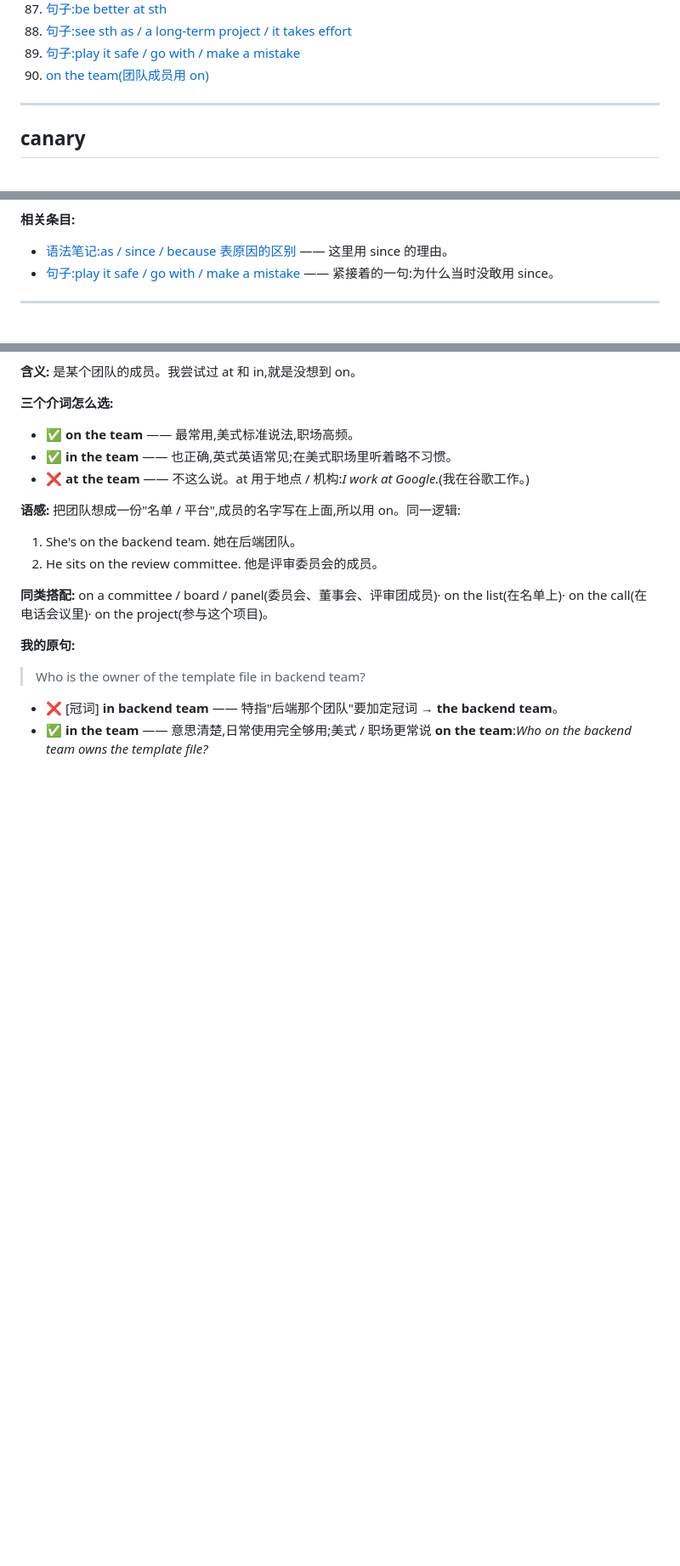
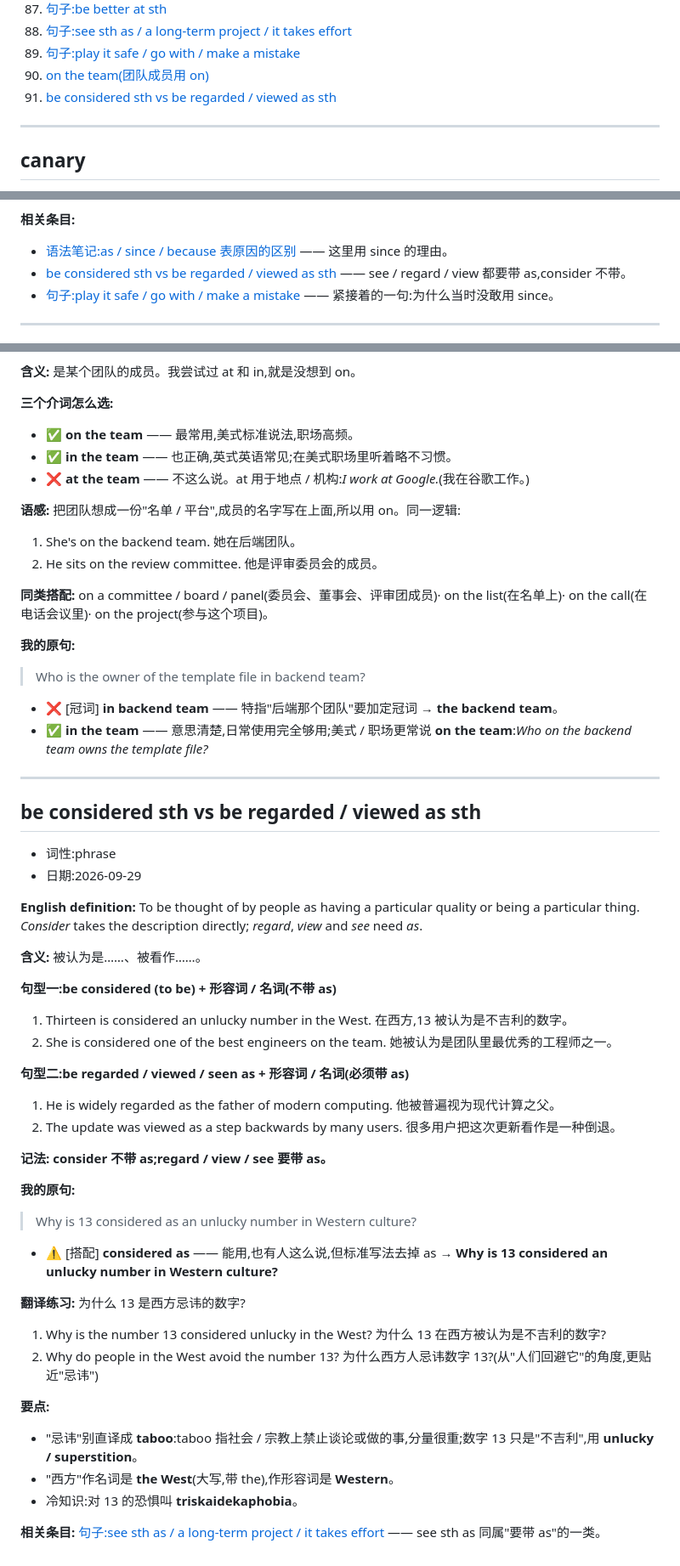
Before and after one commit to chinalwb/vocab, a Markdown page: vocabulary.md, 3 parts joined by grey strips. Shown at 85% size. Drawn GitHub-style; blank space fills up the shorter version.

Commit message:
Add entry: be considered sth vs be regarded / viewed as sth
Co-Authored-By: Claude Opus 5.5 (1M context) <noreply@anthropic.com>

```diff
--- a/vocabulary.md
+++ b/vocabulary.md
@@ -94,6 +94,7 @@
 88. [句子:see sth as / a long-term project / it takes effort](#s-long-term-project)
 89. [句子:play it safe / go with / make a mistake](#s-play-it-safe)
 90. [on the team(团队成员用 on)](#on-the-team)
+91. [be considered sth vs be regarded / viewed as sth](#considered-vs-regarded-as)
 
 ---
 
@@ -2762,6 +2763,7 @@ platform 等于 10,就代表请求来自 web,对吧?
 **相关条目:**
 
 - [语法笔记:as / since / because 表原因的区别](#as-since-because) —— 这里用 since 的理由。
+- [be considered sth vs be regarded / viewed as sth](#considered-vs-regarded-as) —— see / regard / view 都要带 as,consider 不带。
 - [句子:play it safe / go with / make a mistake](#s-play-it-safe) —— 紧接着的一句:为什么当时没敢用 since。
 
 ---
@@ -2828,3 +2830,49 @@ platform 等于 10,就代表请求来自 web,对吧?
 
 - ❌ [冠词] **in backend team** —— 特指"后端那个团队"要加定冠词 → **the backend team**。
 - ✅ **in the team** —— 意思清楚,日常使用完全够用;美式 / 职场更常说 **on the team**:*Who on the backend team owns the template file?*
+
+---
+
+<a id="considered-vs-regarded-as"></a>
+## be considered sth vs be regarded / viewed as sth
+
+- 词性:phrase
+- 日期:2026-09-29
+
+**English definition:** To be thought of by people as having a particular quality or being a particular thing. *Consider* takes the description directly; *regard*, *view* and *see* need *as*.
+
+**含义:** 被认为是……、被看作……。
+
+**句型一:be considered (to be) + 形容词 / 名词(不带 as)**
+1. Thirteen is considered an unlucky number in the West.
+   在西方,13 被认为是不吉利的数字。
+2. She is considered one of the best engineers on the team.
+   她被认为是团队里最优秀的工程师之一。
+
+**句型二:be regarded / viewed / seen as + 形容词 / 名词(必须带 as)**
+1. He is widely regarded as the father of modern computing.
+   他被普遍视为现代计算之父。
+2. The update was viewed as a step backwards by many users.
+   很多用户把这次更新看作是一种倒退。
+
+**记法:** **consider 不带 as;regard / view / see 要带 as。**
+
+**我的原句:**
+
+> Why is 13 considered as an unlucky number in Western culture?
+
+- ⚠️ [搭配] **considered as** —— 能用,也有人这么说,但标准写法去掉 as → **Why is 13 considered an unlucky number in Western culture?**
+
+**翻译练习:** 为什么 13 是西方忌讳的数字?
+1. Why is the number 13 considered unlucky in the West?
+   为什么 13 在西方被认为是不吉利的数字?
+2. Why do people in the West avoid the number 13?
+   为什么西方人忌讳数字 13?(从"人们回避它"的角度,更贴近"忌讳")
+
+**要点:**
+
+- "忌讳"别直译成 **taboo**:taboo 指社会 / 宗教上禁止谈论或做的事,分量很重;数字 13 只是"不吉利",用 **unlucky / superstition**。
+- "西方"作名词是 **the West**(大写,带 the),作形容词是 **Western**。
+- 冷知识:对 13 的恐惧叫 **triskaidekaphobia**。
+
+**相关条目:** [句子:see sth as / a long-term project / it takes effort](#s-long-term-project) —— see sth as 同属"要带 as"的一类。
```
